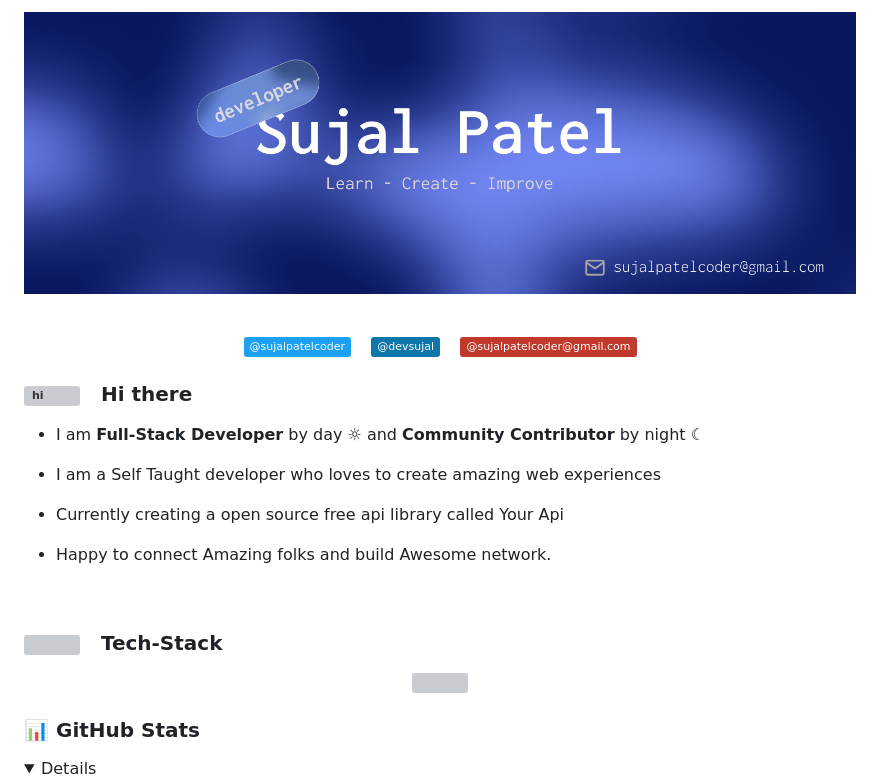
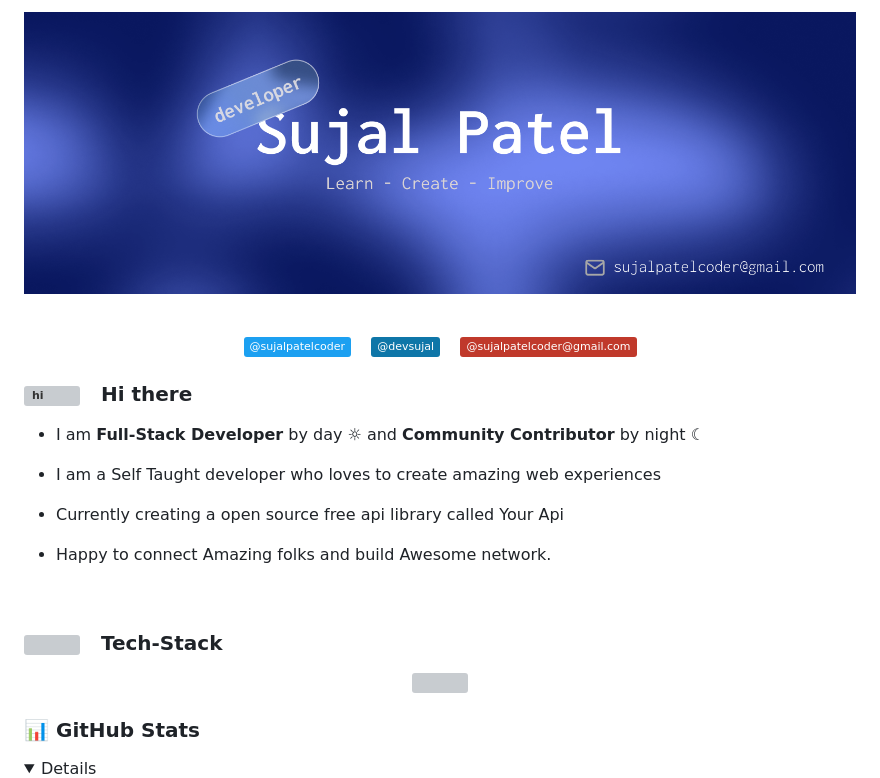
Before and after one commit to devsujalpatel/devsujalpatel, a Markdown page: README.md, the part around the change. Drawn GitHub-style; pictures changed too: assets/devsujal.png (added), assets/mybanner.png (deleted); folded sections open; badges without logos; grey boxes are pictures that could not be loaded.

```diff
--- a/README.md
+++ b/README.md
@@ -1,5 +1,5 @@
 <p align="center">
-  <img alt="Jio Network blocking the view? Network switch reveals the magic!"  src="./assets/mybanner.png">
+  <img alt="Jio Network blocking the view? Network switch reveals the magic!"  src="./assets/devsujal.png">
   <br><br>
 <p/>
 
@@ -8,7 +8,6 @@
 [![Twitter Badge](https://img.shields.io/badge/-@sujalpatelcoder-1ca0f1?style=social&labelColor=red&logo=x&logoColor=black&link=https://twitter.com/sujalpatelcoder)](https://twitter.com/sujalpatelcoder) &nbsp;&nbsp; [![Linkedin Badge](https://img.shields.io/badge/@devsujal-0e76a8)](https://www.linkedin.com/in/devsujal/) &nbsp;&nbsp; [![Mail Badge](https://img.shields.io/badge/-@sujalpatelcoder@gmail.com-c0392b?style=flat&labelColor=c0392b&logo=gmail&logoColor=pink)](mailto:sujalpatelcoder@gmail.com)
 
 </div>
-
 
 ### <img src="https://user-images.githubusercontent.com/1303154/88677602-1635ba80-d120-11ea-84d8-d263ba5fc3c0.gif" width="20px"  alt="hi"> &nbsp; Hi there
 
@@ -22,14 +21,11 @@
 <br/>
 
 
-
-
 ### <img src = "https://media2.giphy.com/media/QssGEmpkyEOhBCb7e1/giphy.gif?cid=ecf05e47a0n3gi1bfqntqmob8g9aid1oyj2wr3ds3mg700bl&rid=giphy.gif" width="22px" align="top"/> &nbsp; Tech-Stack
 
 <p align="center">
   <img src="https://skillicons.dev/icons?i=ts,nodejs,express,mongo,postgres,tailwind,react,next,go,aws,docker,linux&theme=dark&perline=6" />
 </p>
-
 
 ### 📊 GitHub Stats
 
```
